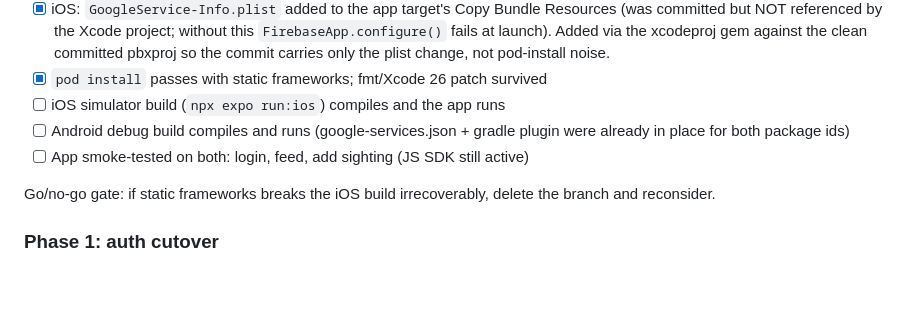
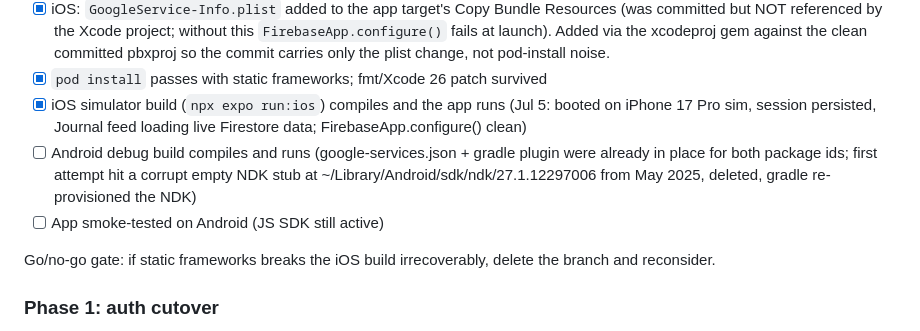
Before and after one commit to akeats97/PocketBirdsMVP, a Markdown page: docs/rnfirebase-migration.md, the part around the change. Drawn GitHub-style; blank space fills up the shorter version.

Commit message:
docs: phase 0 iOS gate passed (sim build + boot verified)
Co-Authored-By: Claude Fable 5 <noreply@anthropic.com>

```diff
--- a/docs/rnfirebase-migration.md
+++ b/docs/rnfirebase-migration.md
@@ -58,10 +58,14 @@ near-zero sunk cost.
       gem against the clean committed pbxproj so the commit carries only the
       plist change, not pod-install noise.
 - [x] `pod install` passes with static frameworks; fmt/Xcode 26 patch survived
-- [ ] iOS simulator build (`npx expo run:ios`) compiles and the app runs
+- [x] iOS simulator build (`npx expo run:ios`) compiles and the app runs
+      (Jul 5: booted on iPhone 17 Pro sim, session persisted, Journal feed
+      loading live Firestore data; FirebaseApp.configure() clean)
 - [ ] Android debug build compiles and runs (google-services.json + gradle
-      plugin were already in place for both package ids)
-- [ ] App smoke-tested on both: login, feed, add sighting (JS SDK still active)
+      plugin were already in place for both package ids; first attempt hit a
+      corrupt empty NDK stub at ~/Library/Android/sdk/ndk/27.1.12297006 from
+      May 2025, deleted, gradle re-provisioned the NDK)
+- [ ] App smoke-tested on Android (JS SDK still active)
 
 Go/no-go gate: if static frameworks breaks the iOS build irrecoverably, delete
 the branch and reconsider.
```
